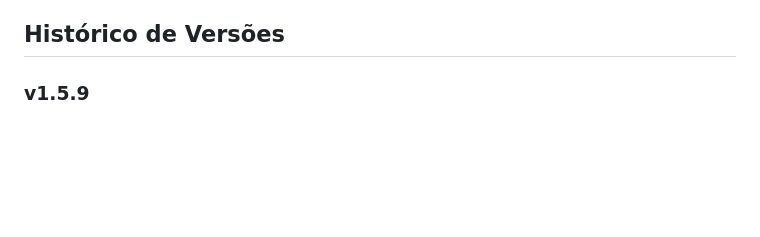
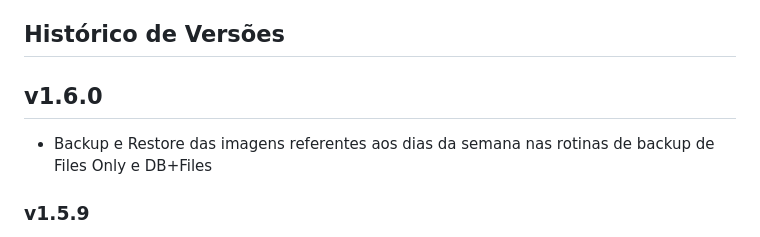
Before and after one commit to edumelog/guardian, a Markdown page: README.md, the part around the change. Drawn GitHub-style; blank space fills up the shorter version.

Commit message:
Atualizacao README.md

```diff
--- a/README.md
+++ b/README.md
@@ -46,6 +46,9 @@ O Guardian foi desenvolvido utilizando um stack moderno de tecnologias:
 - Servidor web (Nginx, Apache)
 
 ## Histórico de Versões
+
+## v1.6.0
+- Backup e Restore das imagens referentes aos dias da semana nas rotinas de backup de Files Only e DB+Files
 
 ### v1.5.9
 - Cada visitante agora possui somente 3 imagens associadas a ele: sua prória foto, frente e verso de seu documento de identificação.
```
